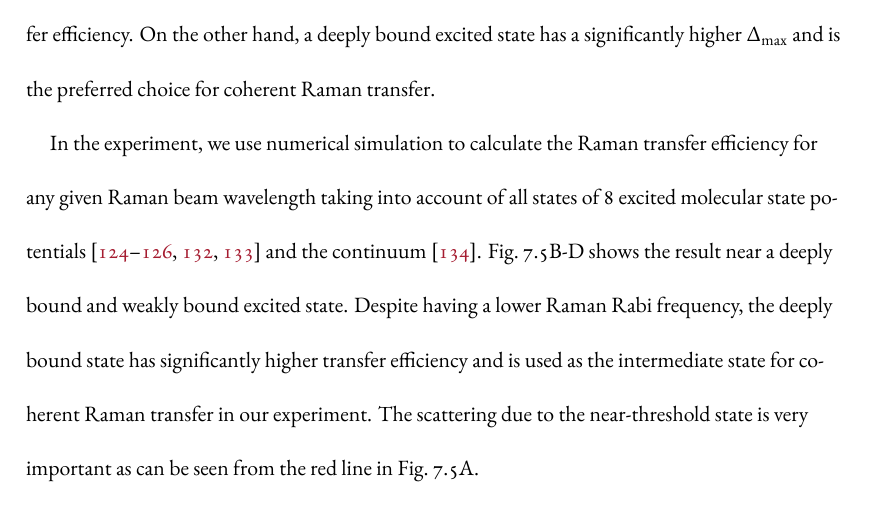
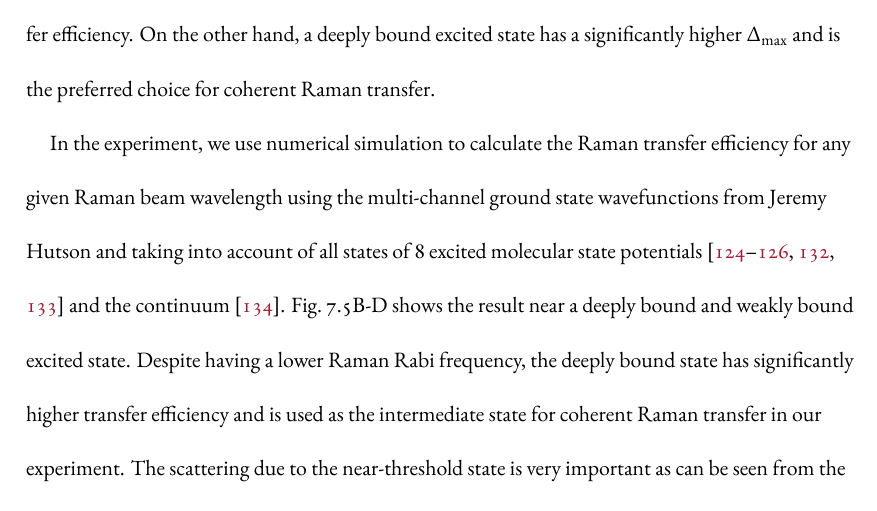
Before and after one commit to yuyichao/grad-thesis, a LaTeX thesis (dissertation.tex, which reads chapters/raman-transfer.tex): part of page 155 of 198, cut so that both start at the same text. The pictures show the PDF file dissertation.pdf that the author committed with the source.

Commit message:
[raman-transfer] Acknowledge Jeremy for ground state wavefunctions

```diff
--- a/chapters/raman-transfer.tex
+++ b/chapters/raman-transfer.tex
@@ -665,8 +665,9 @@ On the other hand, a deeply bound excited state has a significantly higher $\Del
 and is the preferred choice for coherent Raman transfer.
 
 In the experiment, we use numerical simulation to calculate the Raman transfer efficiency
-for any given Raman beam wavelength taking into account of all states of
-8 excited molecular state potentials~\cite{korek_theoretical_2007,grochola_spin-forbidden_2011,
+for any given Raman beam wavelength using the multi-channel ground state wavefunctions from
+Jeremy Hutson and taking into account of all states of
+$8$ excited molecular state potentials~\cite{korek_theoretical_2007,grochola_spin-forbidden_2011,
   zaharova_solution_2009,grochola_investigation_2010,zabawa_production_2012}
 and the continuum~\cite{liu_ultracold_2017}.
 Fig.~\ref{fig:raman-transfer:v0-vs-vhi}B-D shows the result near a deeply bound
```
Also changed, not shown: dissertation.pdf, chapters/raman-transfer.tex (6 more changed lines).
